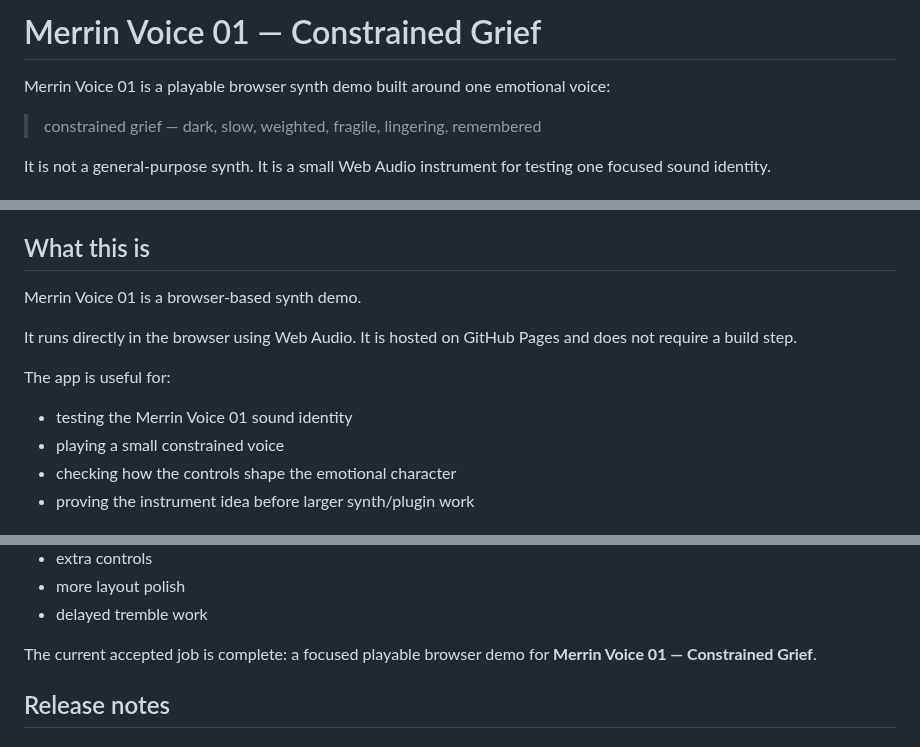
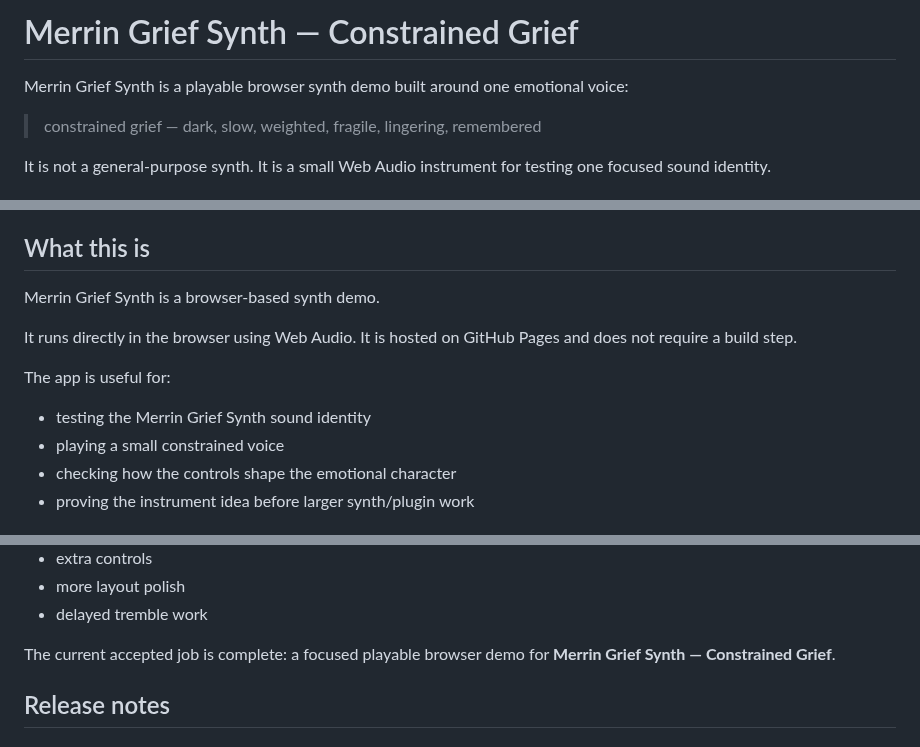
Before and after one commit to armpitpete/merrin-voice-01, a Markdown page: README.md, 3 parts joined by grey strips. GitHub-like rendering.

Commit message:
Rename project to Merrin Grief Synth in README

```diff
--- a/README.md
+++ b/README.md
@@ -1,6 +1,6 @@
-# Merrin Voice 01 — Constrained Grief
+# Merrin Grief Synth — Constrained Grief
 
-Merrin Voice 01 is a playable browser synth demo built around one emotional voice:
+Merrin Grief Synth is a playable browser synth demo built around one emotional voice:
 
 > constrained grief — dark, slow, weighted, fragile, lingering, remembered
 
@@ -33,13 +33,13 @@ This version includes:
 
 ## What this is
 
-Merrin Voice 01 is a browser-based synth demo.
+Merrin Grief Synth is a browser-based synth demo.
 
 It runs directly in the browser using Web Audio. It is hosted on GitHub Pages and does not require a build step.
 
 The app is useful for:
 
-- testing the Merrin Voice 01 sound identity
+- testing the Merrin Grief Synth sound identity
 - playing a small constrained voice
 - checking how the controls shape the emotional character
 - proving the instrument idea before larger synth/plugin work
@@ -115,7 +115,7 @@ Avoid adding:
 - more layout polish
 - delayed tremble work
 
-The current accepted job is complete: a focused playable browser demo for **Merrin Voice 01 — Constrained Grief**.
+The current accepted job is complete: a focused playable browser demo for **Merrin Grief Synth — Constrained Grief**.
 
 ## Release notes
 
```
Also changed, not shown: other parts of README.md (+1 -1 lines).
